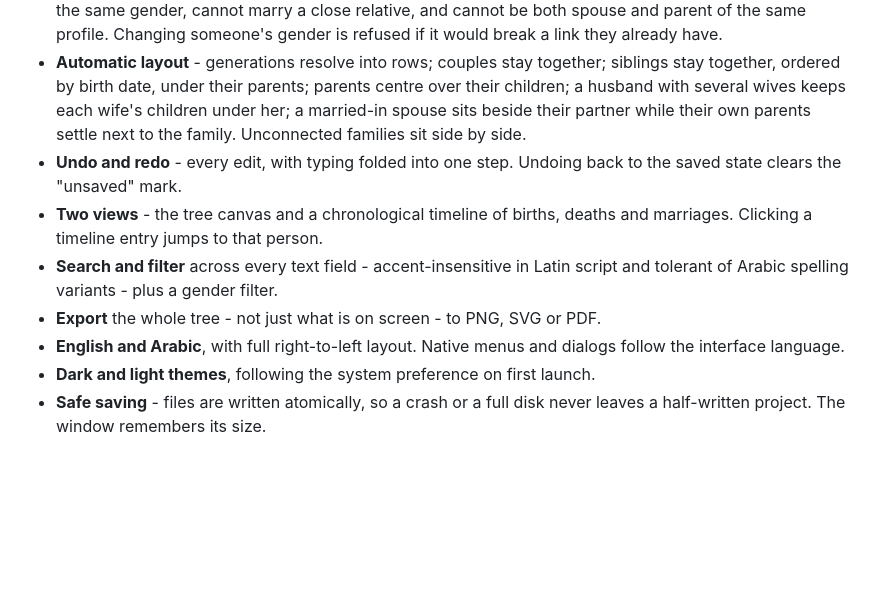
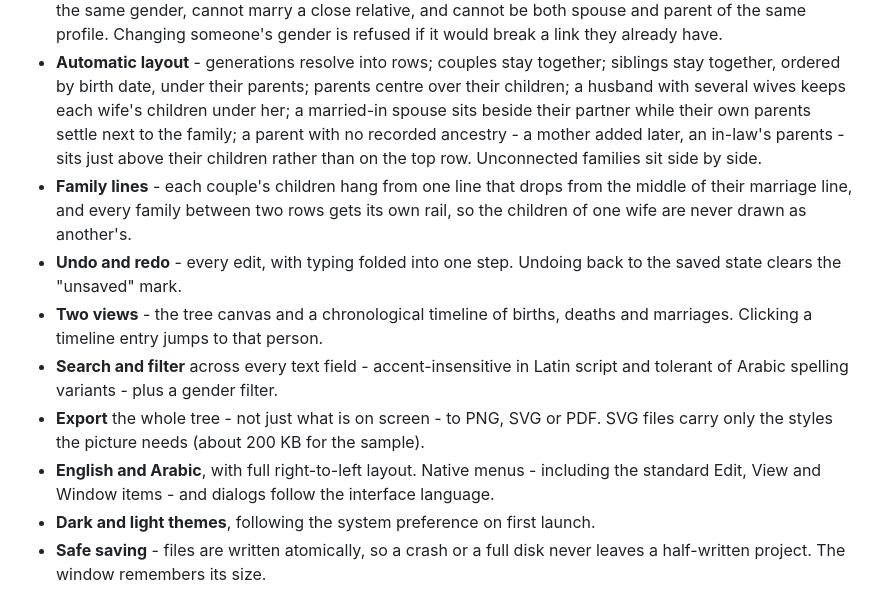
Before and after one commit to HamzaAshour949/family_tree, a Markdown page: README.md, the part around the change. Rendered like a GitHub page; blank space fills up the shorter version.

Commit message:
docs: describe family lines, rootless parents and lighter SVG exports
Co-Authored-By: Claude Opus 5.5 <noreply@anthropic.com>

```diff
--- a/README.md
+++ b/README.md
@@ -106,7 +106,12 @@ There is no auto-update: nothing in the app talks to a server.
   siblings stay together, ordered by birth date, under their parents; parents
   centre over their children; a husband with several wives keeps each wife's
   children under her; a married-in spouse sits beside their partner while their
-  own parents settle next to the family. Unconnected families sit side by side.
+  own parents settle next to the family; a parent with no recorded ancestry - a
+  mother added later, an in-law's parents - sits just above their children
+  rather than on the top row. Unconnected families sit side by side.
+- **Family lines** - each couple's children hang from one line that drops from
+  the middle of their marriage line, and every family between two rows gets
+  its own rail, so the children of one wife are never drawn as another's.
 - **Undo and redo** - every edit, with typing folded into one step. Undoing back
   to the saved state clears the "unsaved" mark.
 - **Two views** - the tree canvas and a chronological timeline of births,
@@ -114,8 +119,11 @@ There is no auto-update: nothing in the app talks to a server.
 - **Search and filter** across every text field - accent-insensitive in Latin
   script and tolerant of Arabic spelling variants - plus a gender filter.
 - **Export** the whole tree - not just what is on screen - to PNG, SVG or PDF.
-- **English and Arabic**, with full right-to-left layout. Native menus and
-  dialogs follow the interface language.
+  SVG files carry only the styles the picture needs (about 200 KB for the
+  sample).
+- **English and Arabic**, with full right-to-left layout. Native menus -
+  including the standard Edit, View and Window items - and dialogs follow the
+  interface language.
 - **Dark and light themes**, following the system preference on first launch.
 - **Safe saving** - files are written atomically, so a crash or a full disk
   never leaves a half-written project. The window remembers its size.
```
